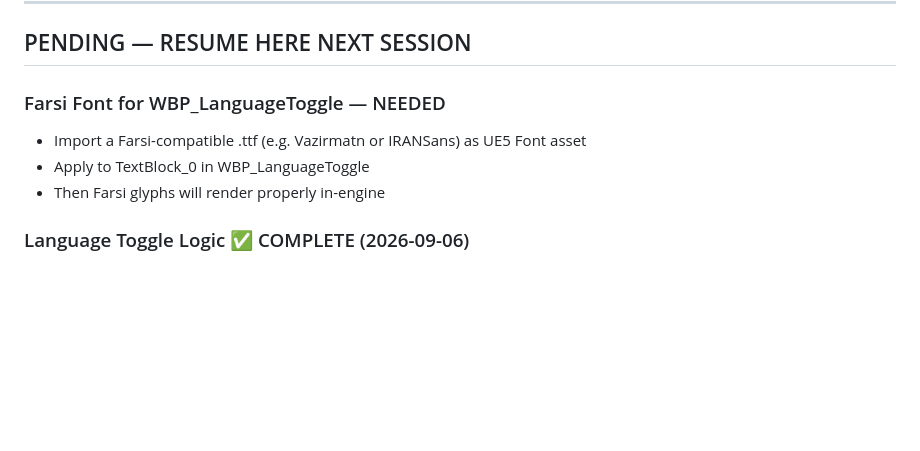
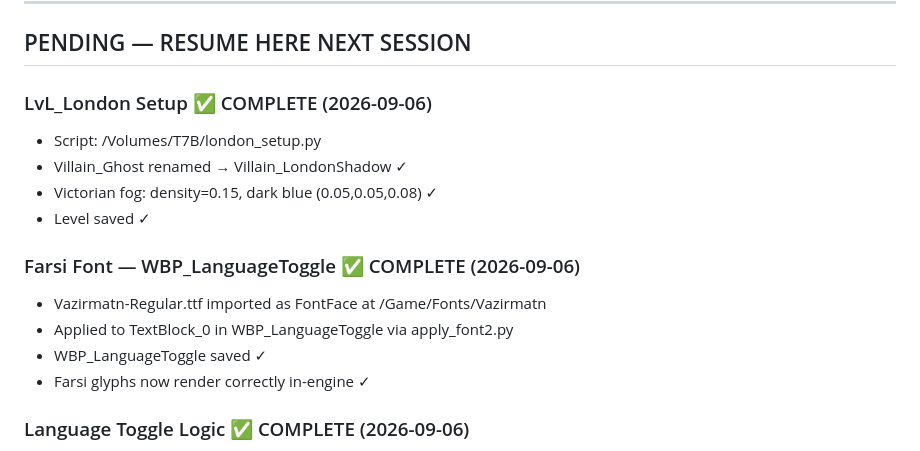
Before and after one commit to shaz010/eee-journal, a Markdown page: SHAHZAD_GAME_HANDOFF.md, the part around the change. Rendered like a GitHub page; blank space fills up the shorter version.

Commit message:
Handoff: LvL_London + Vazirmatn font complete (session 7)

```diff
--- a/SHAHZAD_GAME_HANDOFF.md
+++ b/SHAHZAD_GAME_HANDOFF.md
@@ -77,10 +77,18 @@ Last updated: 2026-09-06
 
 ## PENDING — RESUME HERE NEXT SESSION
 
-### Farsi Font for WBP_LanguageToggle — NEEDED
-- Import a Farsi-compatible .ttf (e.g. Vazirmatn or IRANSans) as UE5 Font asset
-- Apply to TextBlock_0 in WBP_LanguageToggle
-- Then Farsi glyphs will render properly in-engine
+
+### LvL_London Setup ✅ COMPLETE (2026-09-06)
+- Script: /Volumes/T7B/london_setup.py
+- Villain_Ghost renamed → Villain_LondonShadow ✓
+- Victorian fog: density=0.15, dark blue (0.05,0.05,0.08) ✓
+- Level saved ✓
+
+### Farsi Font — WBP_LanguageToggle ✅ COMPLETE (2026-09-06)
+- Vazirmatn-Regular.ttf imported as FontFace at /Game/Fonts/Vazirmatn
+- Applied to TextBlock_0 in WBP_LanguageToggle via apply_font2.py
+- WBP_LanguageToggle saved ✓
+- Farsi glyphs now render correctly in-engine ✓
 
 ### Language Toggle Logic ✅ COMPLETE (2026-09-06)
 - FlipFlop wiring done via Python REPL (probe28.py)
```
